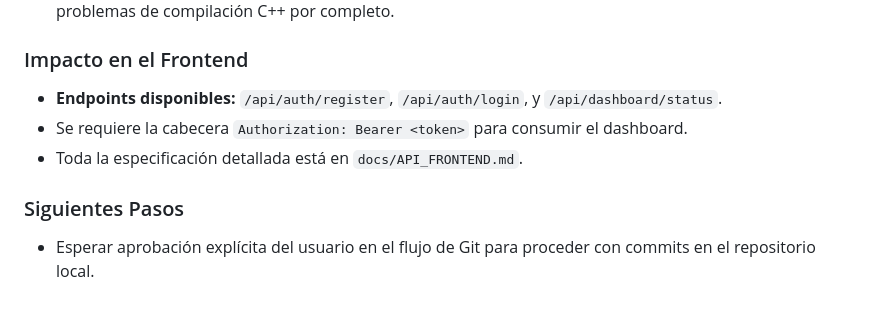
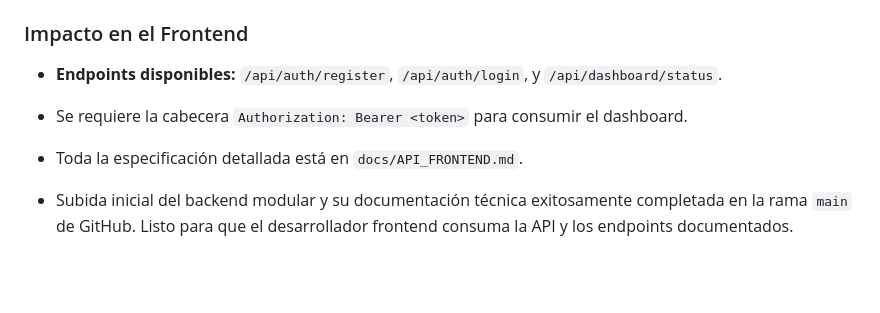
Before and after one commit to Kerwin2712/Agenda-System, a Markdown page: .agent/bitacora.md, the part around the change. GitHub-like rendering; blank space fills up the shorter version.

Commit message:
docs: actualizar bitacora registrando exito en la subida a GitHub

```diff
--- a/.agent/bitacora.md
+++ b/.agent/bitacora.md
@@ -42,5 +42,4 @@ El proyecto "Agenda tu cita" es un sistema SaaS de agendamiento. El backend se d
 - Se requiere la cabecera `Authorization: Bearer <token>` para consumir el dashboard.
 - Toda la especificación detallada está en `docs/API_FRONTEND.md`.
 
-### Siguientes Pasos
-- Esperar aprobación explícita del usuario en el flujo de Git para proceder con commits en el repositorio local.
+- Subida inicial del backend modular y su documentación técnica exitosamente completada en la rama `main` de GitHub. Listo para que el desarrollador frontend consuma la API y los endpoints documentados.
```
